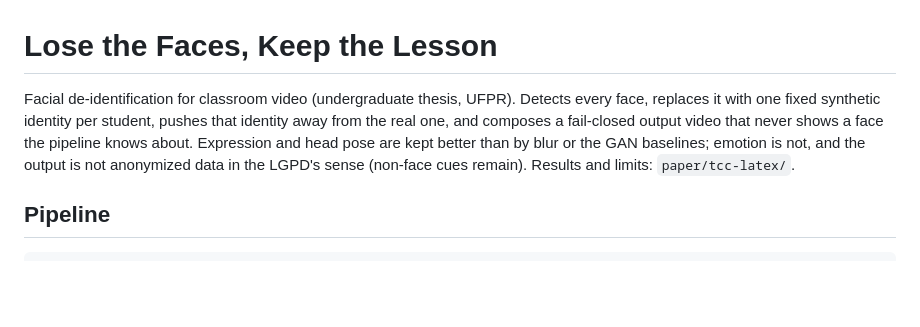
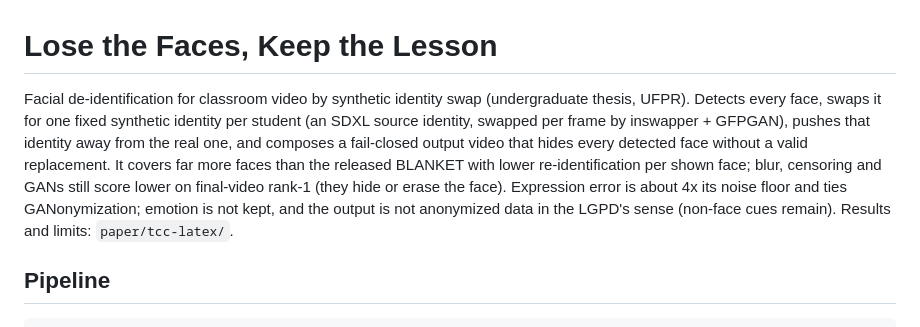
Before and after one commit to ld-wg/lose-the-faces-keep-the-lesson, a Markdown page: README.md, the part around the change. Drawn GitHub-style; blank space fills up the shorter version.

Commit message:
README and decisions 61-66 from the critical review

```diff
--- a/README.md
+++ b/README.md
@@ -1,6 +1,6 @@
 # Lose the Faces, Keep the Lesson
 
-Facial de-identification for classroom video (undergraduate thesis, UFPR). Detects every face, replaces it with one fixed synthetic identity per student, pushes that identity away from the real one, and composes a fail-closed output video that never shows a face the pipeline knows about. Expression and head pose are kept better than by blur or the GAN baselines; emotion is not, and the output is not anonymized data in the LGPD's sense (non-face cues remain). Results and limits: `paper/tcc-latex/`.
+Facial de-identification for classroom video by synthetic identity swap (undergraduate thesis, UFPR). Detects every face, swaps it for one fixed synthetic identity per student (an SDXL source identity, swapped per frame by inswapper + GFPGAN), pushes that identity away from the real one, and composes a fail-closed output video that hides every detected face without a valid replacement. It covers far more faces than the released BLANKET with lower re-identification per shown face; blur, censoring and GANs still score lower on final-video rank-1 (they hide or erase the face). Expression error is about 4x its noise floor and ties GANonymization; emotion is not kept, and the output is not anonymized data in the LGPD's sense (non-face cues remain). Results and limits: `paper/tcc-latex/`.
 
 ## Pipeline
 
```
Also changed, not shown: experiments/DECISIONS.md (+69 -0 lines).
